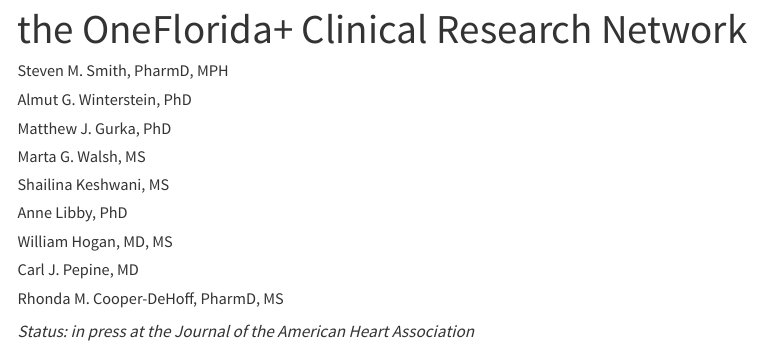
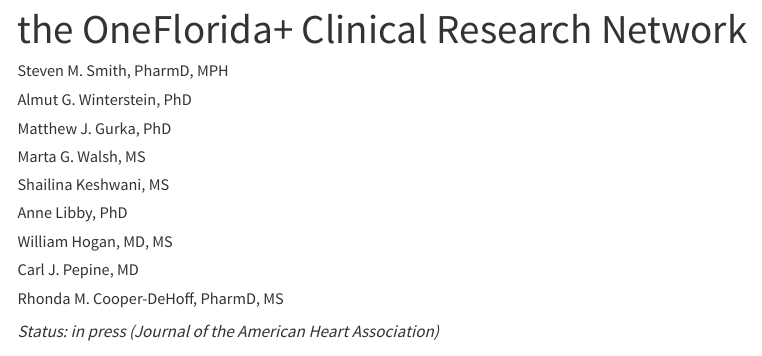
Before and after one commit to cvmedlab/cvmedlab.github.io, a Quarto document (lab_pubs/initial_antihypertensive_prescribing_onefl.qmd): the page in a window 1100 px wide, from 100 px down. Rendered offline with R 4.5, knitr and Pandoc in place of Quarto, with nearby package versions; some code elsewhere in the file could not run offline; a font, style sheet, LaTeX package, included part or bibliography that could not be used is replaced or left out; menus at the side of the page are left out.

Commit message:
fixing pub status

```diff
--- a/lab_pubs/initial_antihypertensive_prescribing_onefl.qmd
+++ b/lab_pubs/initial_antihypertensive_prescribing_onefl.qmd
@@ -69,7 +69,7 @@
 editor: visual
 ---
 
-*Status: in press at the Journal of the American Heart Association*
+*Status: in press (Journal of the American Heart Association)*
 
 ### INTRODUCTION
 
```
Also changed, not shown: docs/search.json, 3 other files.
